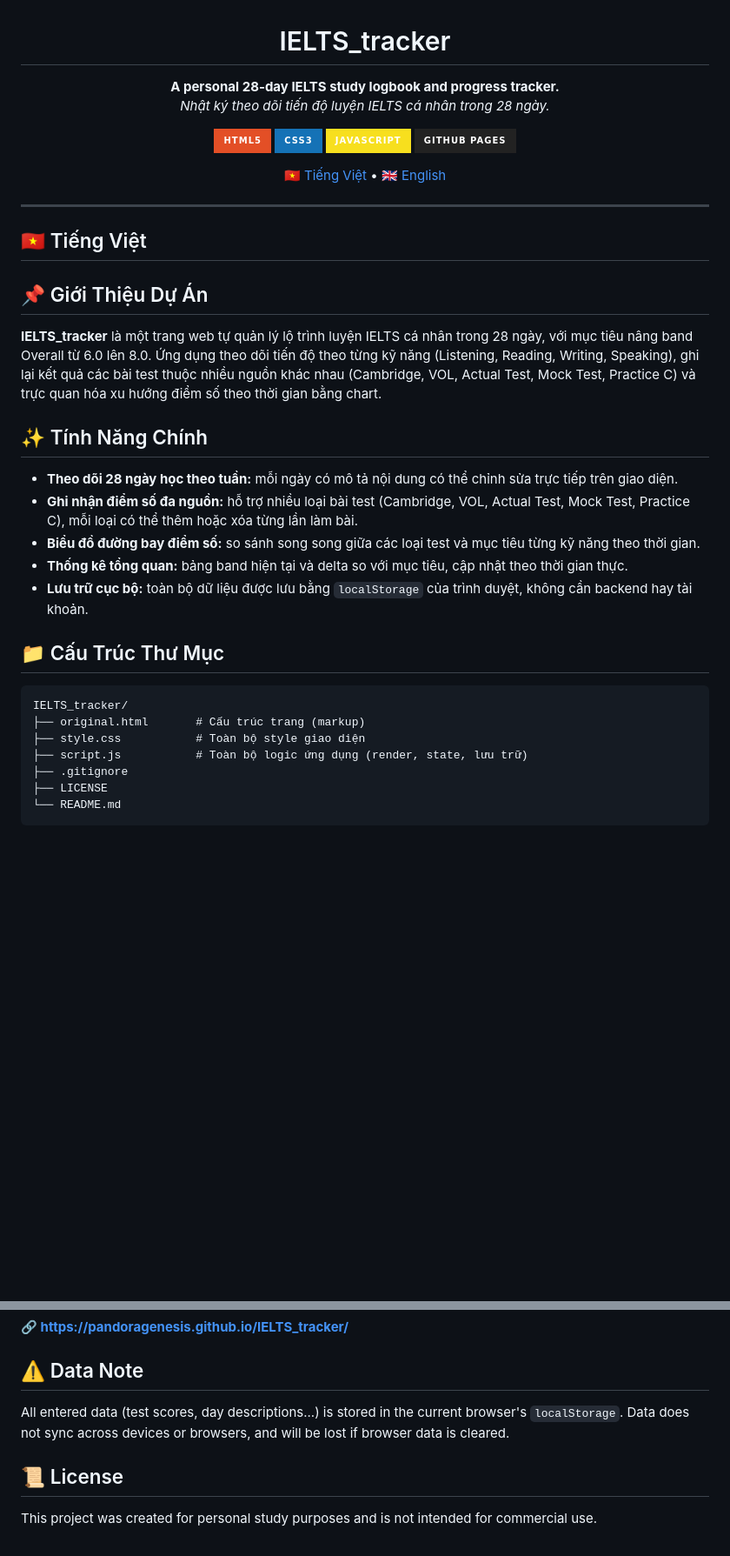
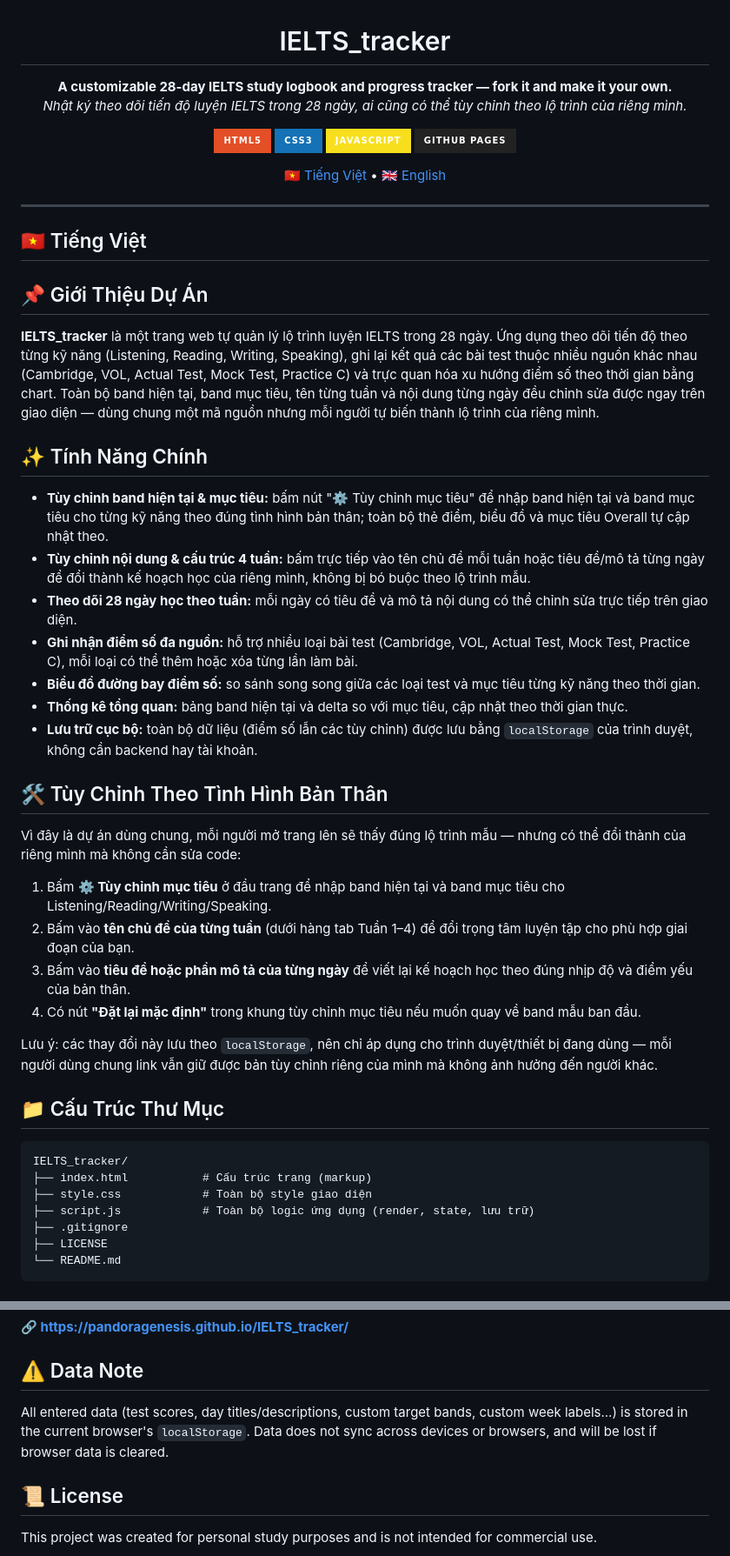
Before and after one commit to PandoraGenesis/IELTS_tracker, a Markdown page: README.md, 2 parts joined by grey strips. Shown at 87% size. GitHub-like rendering; badges without logos; blank space fills up the shorter version.

Commit message:
Revise README for clarity and customization details
Updated README to clarify features and customization options.

````diff
--- a/README.md
+++ b/README.md
@@ -2,8 +2,8 @@
 
 # IELTS_tracker
 
-**A personal 28-day IELTS study logbook and progress tracker.**
-*Nhật ký theo dõi tiến độ luyện IELTS cá nhân trong 28 ngày.*
+**A customizable 28-day IELTS study logbook and progress tracker — fork it and make it your own.**
+*Nhật ký theo dõi tiến độ luyện IELTS trong 28 ngày, ai cũng có thể tùy chỉnh theo lộ trình của riêng mình.*
 
 ![HTML5](https://img.shields.io/badge/HTML5-E34F26?style=for-the-badge&logo=html5&logoColor=white)
 ![CSS3](https://img.shields.io/badge/CSS3-1572B6?style=for-the-badge&logo=css3&logoColor=white)
@@ -20,23 +20,36 @@
 
 ## 📌 Giới Thiệu Dự Án
 
-**IELTS_tracker** là một trang web tự quản lý lộ trình luyện IELTS cá nhân trong 28 ngày, với mục tiêu nâng band Overall từ 6.0 lên 8.0. Ứng dụng theo dõi tiến độ theo từng kỹ năng (Listening, Reading, Writing, Speaking), ghi lại kết quả các bài test thuộc nhiều nguồn khác nhau (Cambridge, VOL, Actual Test, Mock Test, Practice C) và trực quan hóa xu hướng điểm số theo thời gian bằng chart.
+**IELTS_tracker** là một trang web tự quản lý lộ trình luyện IELTS trong 28 ngày. Ứng dụng theo dõi tiến độ theo từng kỹ năng (Listening, Reading, Writing, Speaking), ghi lại kết quả các bài test thuộc nhiều nguồn khác nhau (Cambridge, VOL, Actual Test, Mock Test, Practice C) và trực quan hóa xu hướng điểm số theo thời gian bằng chart. Toàn bộ band hiện tại, band mục tiêu, tên từng tuần và nội dung từng ngày đều chỉnh sửa được ngay trên giao diện — dùng chung một mã nguồn nhưng mỗi người tự biến thành lộ trình của riêng mình.
 
 ## ✨ Tính Năng Chính
 
-* **Theo dõi 28 ngày học theo tuần:** mỗi ngày có mô tả nội dung có thể chỉnh sửa trực tiếp trên giao diện.
+* **Tùy chỉnh band hiện tại & mục tiêu:** bấm nút "⚙ Tùy chỉnh mục tiêu" để nhập band hiện tại và band mục tiêu cho từng kỹ năng theo đúng tình hình bản thân; toàn bộ thẻ điểm, biểu đồ và mục tiêu Overall tự cập nhật theo.
+* **Tùy chỉnh nội dung & cấu trúc 4 tuần:** bấm trực tiếp vào tên chủ đề mỗi tuần hoặc tiêu đề/mô tả từng ngày để đổi thành kế hoạch học của riêng mình, không bị bó buộc theo lộ trình mẫu.
+* **Theo dõi 28 ngày học theo tuần:** mỗi ngày có tiêu đề và mô tả nội dung có thể chỉnh sửa trực tiếp trên giao diện.
 * **Ghi nhận điểm số đa nguồn:** hỗ trợ nhiều loại bài test (Cambridge, VOL, Actual Test, Mock Test, Practice C), mỗi loại có thể thêm hoặc xóa từng lần làm bài.
 * **Biểu đồ đường bay điểm số:** so sánh song song giữa các loại test và mục tiêu từng kỹ năng theo thời gian.
 * **Thống kê tổng quan:** bảng band hiện tại và delta so với mục tiêu, cập nhật theo thời gian thực.
-* **Lưu trữ cục bộ:** toàn bộ dữ liệu được lưu bằng `localStorage` của trình duyệt, không cần backend hay tài khoản.
+* **Lưu trữ cục bộ:** toàn bộ dữ liệu (điểm số lẫn các tùy chỉnh) được lưu bằng `localStorage` của trình duyệt, không cần backend hay tài khoản.
+
+## 🛠️ Tùy Chỉnh Theo Tình Hình Bản Thân
+
+Vì đây là dự án dùng chung, mỗi người mở trang lên sẽ thấy đúng lộ trình mẫu — nhưng có thể đổi thành của riêng mình mà không cần sửa code:
+
+1. Bấm **⚙ Tùy chỉnh mục tiêu** ở đầu trang để nhập band hiện tại và band mục tiêu cho Listening/Reading/Writing/Speaking.
+2. Bấm vào **tên chủ đề của từng tuần** (dưới hàng tab Tuần 1–4) để đổi trọng tâm luyện tập cho phù hợp giai đoạn của bạn.
+3. Bấm vào **tiêu đề hoặc phần mô tả của từng ngày** để viết lại kế hoạch học theo đúng nhịp độ và điểm yếu của bản thân.
+4. Có nút **"Đặt lại mặc định"** trong khung tùy chỉnh mục tiêu nếu muốn quay về band mẫu ban đầu.
+
+Lưu ý: các thay đổi này lưu theo `localStorage`, nên chỉ áp dụng cho trình duyệt/thiết bị đang dùng — mỗi người dùng chung link vẫn giữ được bản tùy chỉnh riêng của mình mà không ảnh hưởng đến người khác.
 
 ## 📁 Cấu Trúc Thư Mục
 
 ```text
 IELTS_tracker/
-├── original.html       # Cấu trúc trang (markup)
-├── style.css           # Toàn bộ style giao diện
-├── script.js           # Toàn bộ logic ứng dụng (render, state, lưu trữ)
+├── index.html           # Cấu trúc trang (markup)
+├── style.css            # Toàn bộ style giao diện
+├── script.js            # Toàn bộ logic ứng dụng (render, state, lưu trữ)
 ├── .gitignore
 ├── LICENSE
 └── README.md
@@ -118,7 +144,7 @@ The site is published at:
 
 ## ⚠️ Data Note
 
-All entered data (test scores, day descriptions...) is stored in the current browser's `localStorage`. Data does not sync across devices or browsers, and will be lost if browser data is cleared.
+All entered data (test scores, day titles/descriptions, custom target bands, custom week labels...) is stored in the current browser's `localStorage`. Data does not sync across devices or browsers, and will be lost if browser data is cleared.
 
 ## 📜 License
 
````
Also changed, not shown: other parts of README.md (+20 -7 lines).
